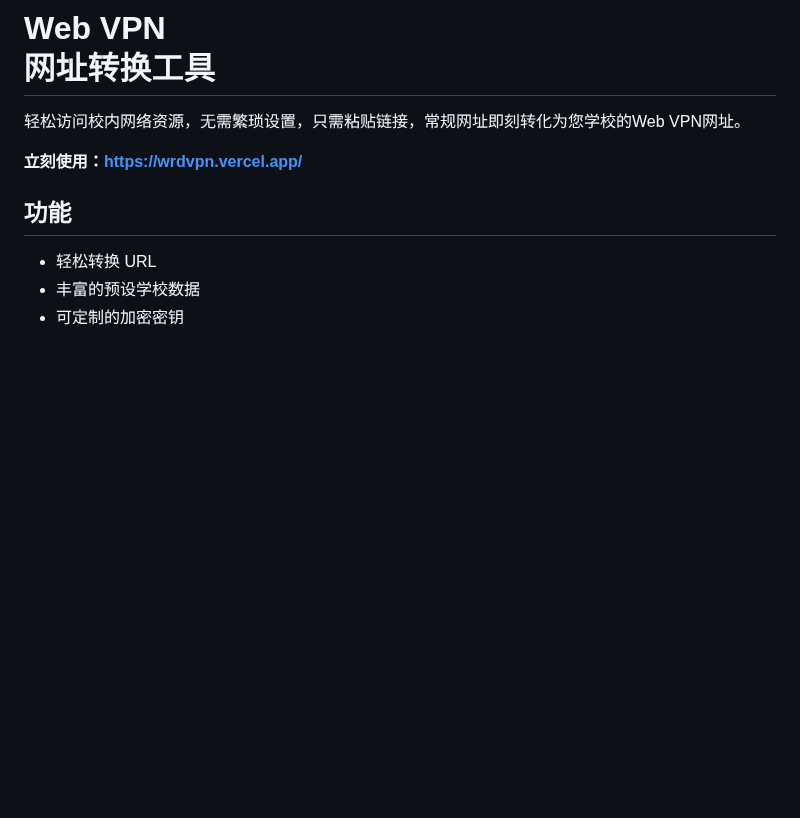
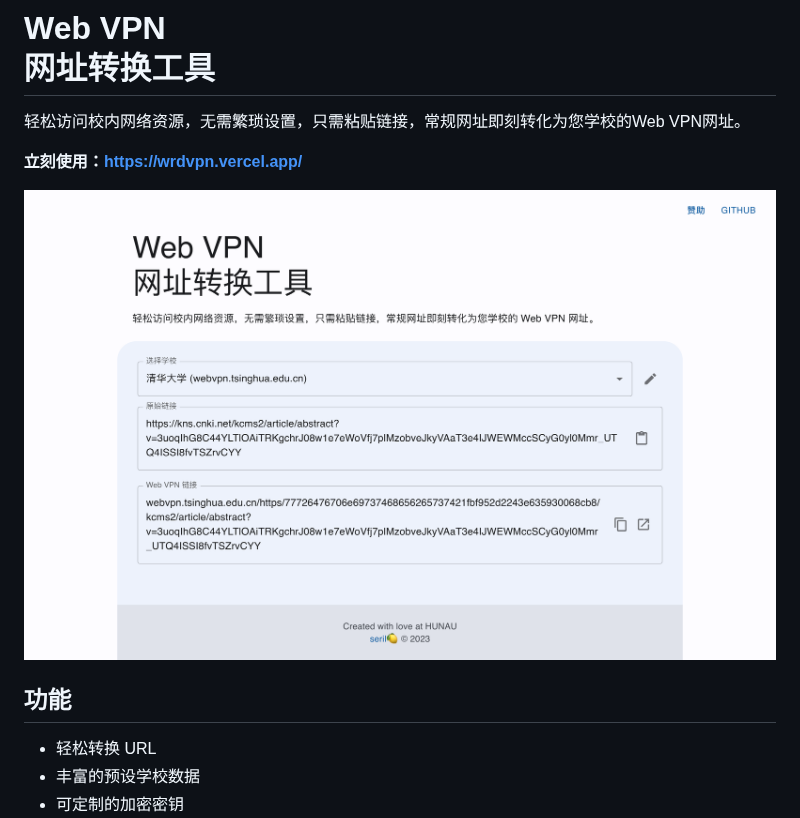
Before and after one commit to lcandy2/webvpn-converter, a Markdown page: README.md, the part around the change. Drawn GitHub-style; pictures changed too: assests/main.png (added); blank space fills up the shorter version.

Commit message:
for promo.

```diff
--- a/README.md
+++ b/README.md
@@ -3,6 +3,8 @@
 轻松访问校内网络资源，无需繁琐设置，只需粘贴链接，常规网址即刻转化为您学校的Web VPN网址。
 
 **立刻使用：[https://wrdvpn.vercel.app/](https://wrdvpn.vercel.app/)**
+
+![alt text](./assests/main.png)
 
 ## 功能
 
```
Also changed, not shown: 1 other file.
